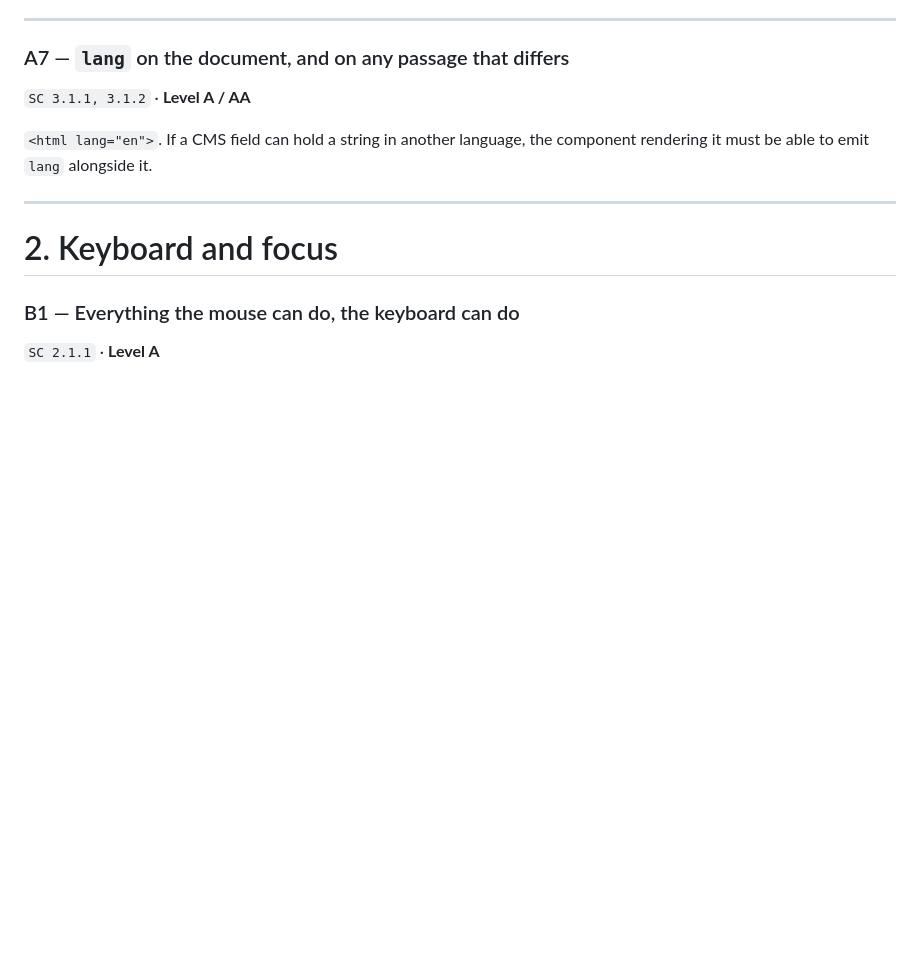
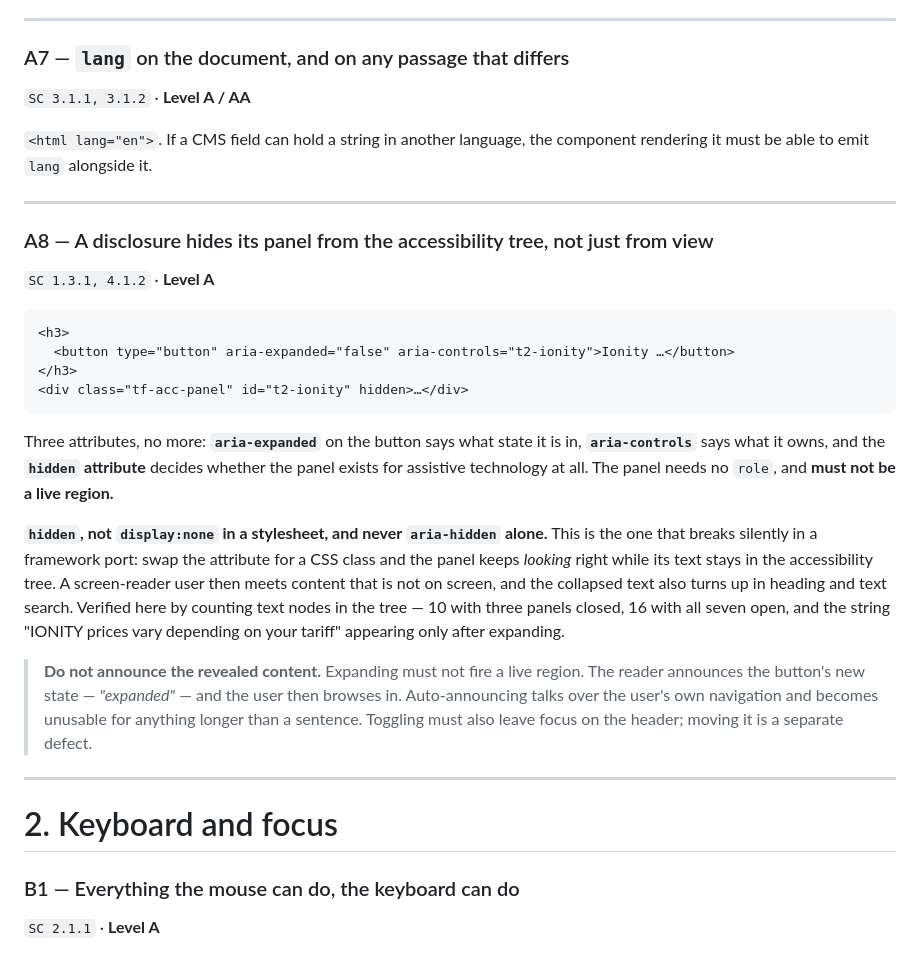
Before and after one commit to yikcunchung/vw-tariff-prototype, a Markdown page: a11y-3-implementation.md, the part around the change. Rendered like a GitHub page; blank space fills up the shorter version.

Commit message:
a11y-3: add A8, a disclosure hides its panel from the AX tree (#7)
Nothing in the pack covered the accordion pattern, and it has a failure mode that
survives a visual review.

Three attributes, no more: aria-expanded on the button, aria-controls to say what
it owns, and the hidden ATTRIBUTE to decide whether the panel exists for
assistive technology at all. No role on the panel, and it must not be a live
region.

The invariant worth writing down is "hidden, not display:none in a stylesheet".
Swap the attribute for a CSS class in a framework port and the panel keeps
LOOKING right while its text stays in the accessibility tree -- a screen-reader
user then meets content that is not on screen, and the collapsed text turns up in
heading and text search too.

Verified on the live page by counting text nodes in the tree: 10 with three
panels closed, 16 with all seven open, with "IONITY prices vary depending on your
tariff" appearing only after expanding. So the hiding is real, not cosmetic.

Also recorded: expanding must NOT fire a live region. The reader announces the
button's new state and the user browses in; auto-announcing talks over the user's
own navigation. Confirmed in the VoiceOver run that toggling leaves focus on the
header.

Co-authored-by: Claude Opus 5 <noreply@anthropic.com>

````diff
--- a/a11y-3-implementation.md
+++ b/a11y-3-implementation.md
@@ -131,6 +131,35 @@ not announced. Write to it from **every** path that changes the result, not just
 
 `<html lang="en">`. If a CMS field can hold a string in another language, the component rendering it
 must be able to emit `lang` alongside it.
+
+---
+
+### A8 — A disclosure hides its panel from the accessibility tree, not just from view
+
+`SC 1.3.1, 4.1.2` · **Level A**
+
+```html
+<h3>
+  <button type="button" aria-expanded="false" aria-controls="t2-ionity">Ionity …</button>
+</h3>
+<div class="tf-acc-panel" id="t2-ionity" hidden>…</div>
+```
+
+Three attributes, no more: **`aria-expanded`** on the button says what state it is in,
+**`aria-controls`** says what it owns, and the **`hidden` attribute** decides whether the panel exists
+for assistive technology at all. The panel needs no `role`, and **must not be a live region.**
+
+**`hidden`, not `display:none` in a stylesheet, and never `aria-hidden` alone.** This is the one that
+breaks silently in a framework port: swap the attribute for a CSS class and the panel keeps *looking*
+right while its text stays in the accessibility tree. A screen-reader user then meets content that is
+not on screen, and the collapsed text also turns up in heading and text search. Verified here by
+counting text nodes in the tree — 10 with three panels closed, 16 with all seven open, and the string
+"IONITY prices vary depending on your tariff" appearing only after expanding.
+
+> **Do not announce the revealed content.** Expanding must not fire a live region. The reader
+> announces the button's new state — *"expanded"* — and the user then browses in. Auto-announcing
+> talks over the user's own navigation and becomes unusable for anything longer than a sentence.
+> Toggling must also leave focus on the header; moving it is a separate defect.
 
 ---
 # 2. Keyboard and focus
````
